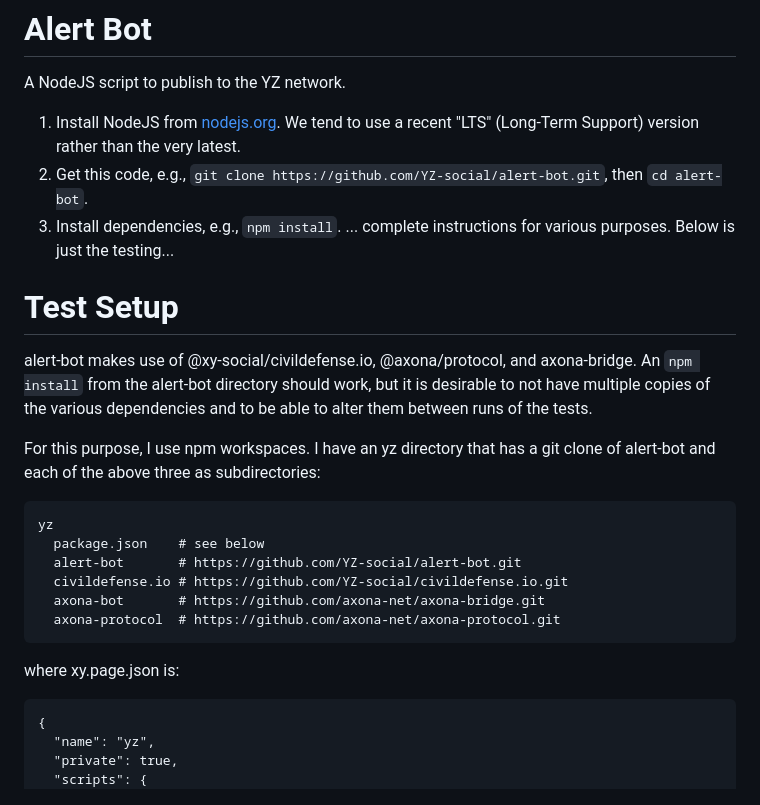
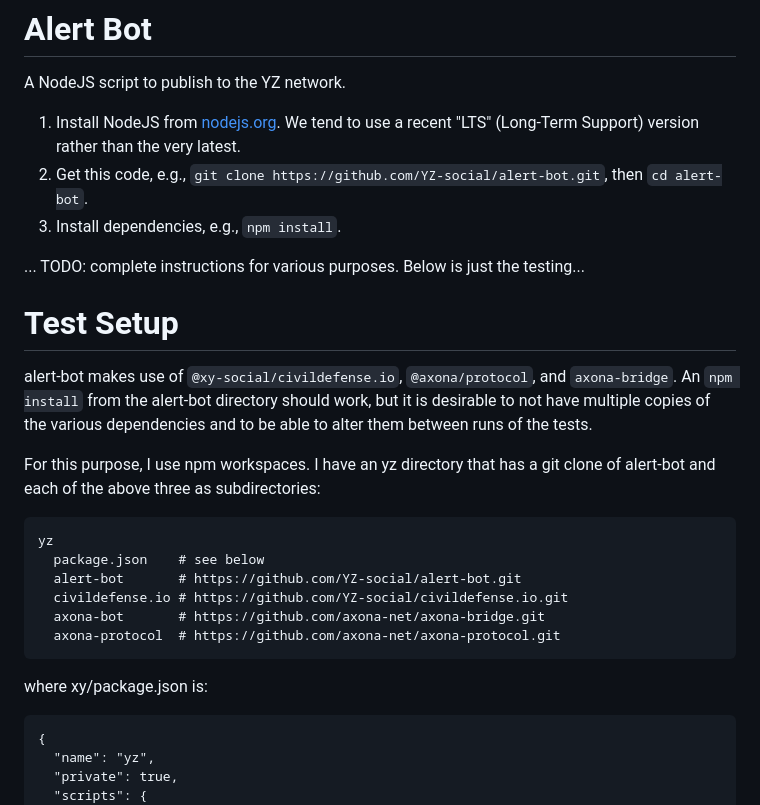
Before and after one commit to YZ-social/alert-bot, a Markdown page: README.md, the part around the change. GitHub-like rendering.

Commit message:
fix typos

````diff
--- a/README.md
+++ b/README.md
@@ -5,11 +5,12 @@ A NodeJS script to publish to the YZ network.
 1. Install NodeJS from [nodejs.org](https://nodejs.org/). We tend to use a recent "LTS" (Long-Term Support) version rather than the very latest.
 2. Get this code, e.g., `git clone https://github.com/YZ-social/alert-bot.git`, then `cd alert-bot`.
 3. Install dependencies, e.g., `npm install`.
-... complete instructions for various purposes. Below is just the testing...
+
+... TODO: complete instructions for various purposes. Below is just the testing...
 
 # Test Setup
 
-alert-bot makes use of @xy-social/civildefense.io, @axona/protocol, and axona-bridge. An `npm install` from the alert-bot directory should work, but it is desirable to not have multiple copies of the various dependencies and to be able to alter them between runs of the tests.
+alert-bot makes use of `@xy-social/civildefense.io`, `@axona/protocol`, and `axona-bridge`. An `npm install` from the alert-bot directory should work, but it is desirable to not have multiple copies of the various dependencies and to be able to alter them between runs of the tests.
 
 For this purpose, I use npm workspaces. I have an yz directory that has a git clone of alert-bot and each of the above three as subdirectories:
 ```
@@ -21,7 +22,7 @@ yz
   axona-protocol  # https://github.com/axona-net/axona-protocol.git
 ```
 
-where xy.page.json is:
+where xy/package.json is:
 ```
 {
   "name": "yz",
````
